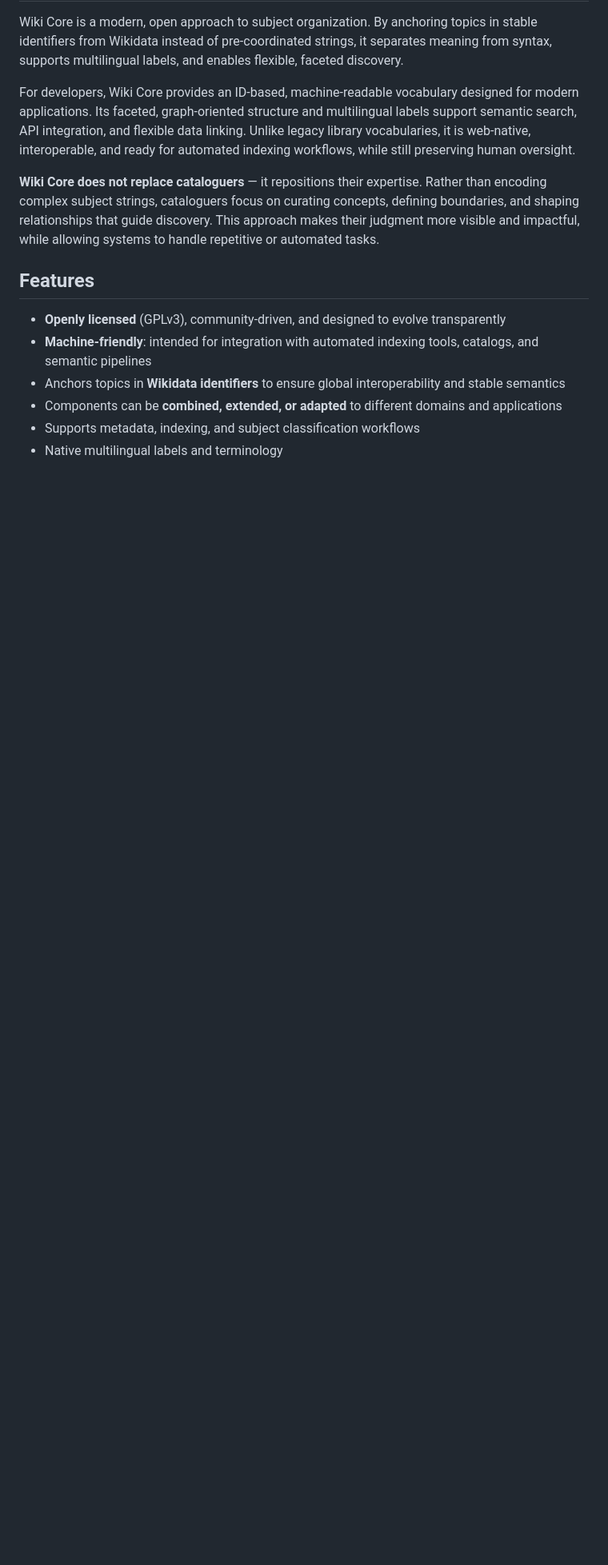
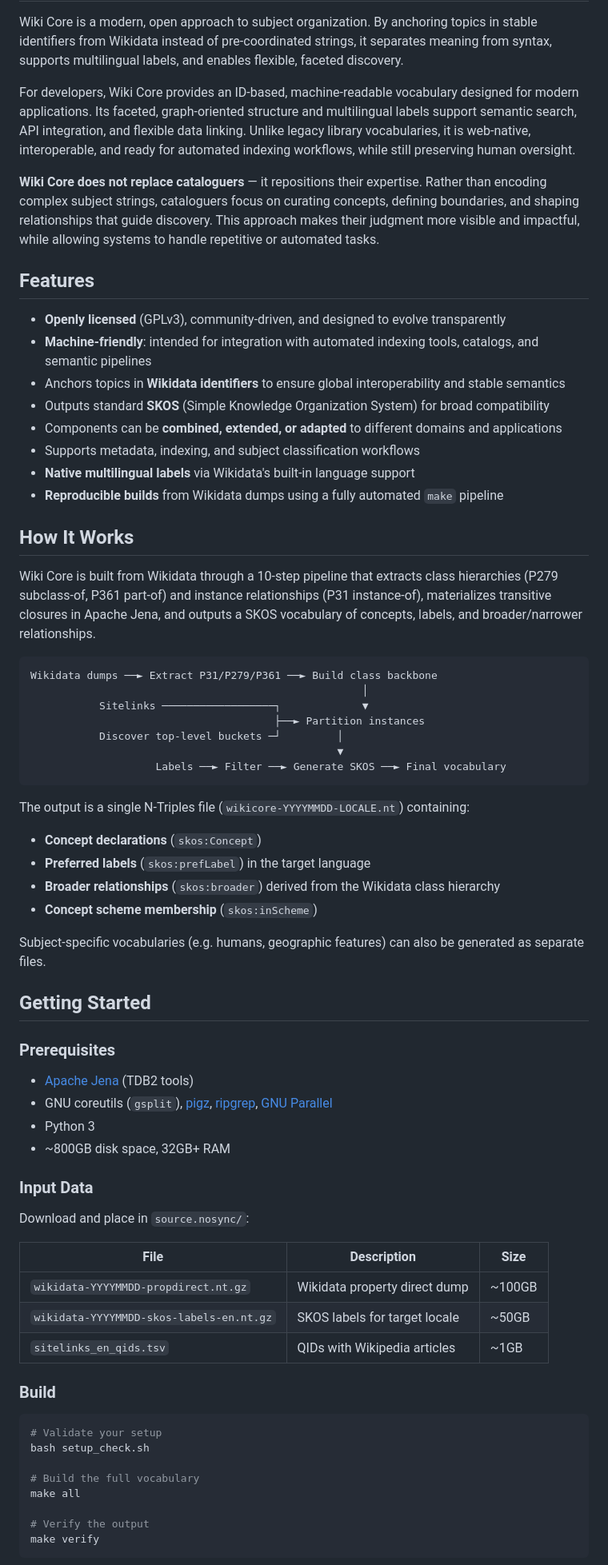
Before and after one commit to mjsuhonos/wikicore, a Markdown page: README.md, the part around one of its changes. Shown at 80% size. Drawn GitHub-style; blank space fills up the shorter version.

````diff
--- a/README.md
+++ b/README.md
@@ -13,6 +13,63 @@ For developers, Wiki Core provides an ID-based, machine-readable vocabulary desi
 - **Openly licensed** (GPLv3), community-driven, and designed to evolve transparently
 - **Machine-friendly**: intended for integration with automated indexing tools, catalogs, and semantic pipelines
 - Anchors topics in **Wikidata identifiers** to ensure global interoperability and stable semantics
+- Outputs standard **SKOS** (Simple Knowledge Organization System) for broad compatibility
 - Components can be **combined, extended, or adapted** to different domains and applications
 - Supports metadata, indexing, and subject classification workflows
-- Native multilingual labels and terminology
+- **Native multilingual labels** via Wikidata's built-in language support
+- **Reproducible builds** from Wikidata dumps using a fully automated `make` pipeline
+
+## How It Works
+
+Wiki Core is built from Wikidata through a 10-step pipeline that extracts class hierarchies (P279 subclass-of, P361 part-of) and instance relationships (P31 instance-of), materializes transitive closures in Apache Jena, and outputs a SKOS vocabulary of concepts, labels, and broader/narrower relationships.
+
+```
+Wikidata dumps ──► Extract P31/P279/P361 ──► Build class backbone
+                                                     │
+           Sitelinks ──────────────────┐             ▼
+                                       ├──► Partition instances
+           Discover top-level buckets ─┘         │
+                                                 ▼
+                    Labels ──► Filter ──► Generate SKOS ──► Final vocabulary
+```
+
+The output is a single N-Triples file (`wikicore-YYYYMMDD-LOCALE.nt`) containing:
+- **Concept declarations** (`skos:Concept`)
+- **Preferred labels** (`skos:prefLabel`) in the target language
+- **Broader relationships** (`skos:broader`) derived from the Wikidata class hierarchy
+- **Concept scheme membership** (`skos:inScheme`)
+
+Subject-specific vocabularies (e.g. humans, geographic features) can also be generated as separate files.
+
+## Getting Started
+
+### Prerequisites
+
+- [Apache Jena](https://jena.apache.org/) (TDB2 tools)
+- GNU coreutils (`gsplit`), [pigz](https://zlib.net/pigz/), [ripgrep](https://github.com/BurntSushi/ripgrep), [GNU Parallel](https://www.gnu.org/software/parallel/)
+- Python 3
+- ~800GB disk space, 32GB+ RAM
+
+### Input Data
+
+Download and place in `source.nosync/`:
+
+| File | Description | Size |
+|------|-------------|------|
+| `wikidata-YYYYMMDD-propdirect.nt.gz` | Wikidata property direct dump | ~100GB |
+| `wikidata-YYYYMMDD-skos-labels-en.nt.gz` | SKOS labels for target locale | ~50GB |
+| `sitelinks_en_qids.tsv` | QIDs with Wikipedia articles | ~1GB |
+
+### Build
+
+```bash
+# Validate your setup
+bash setup_check.sh
+
+# Build the full vocabulary
+make all
+
+# Verify the output
+make verify
+```
+
````
Also changed, not shown: other parts of README.md (+37 -4 lines).
